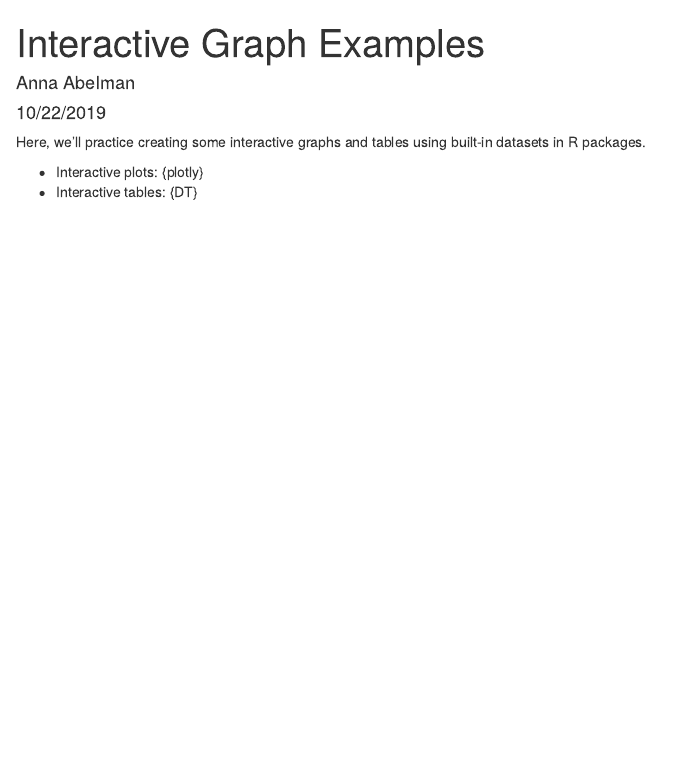
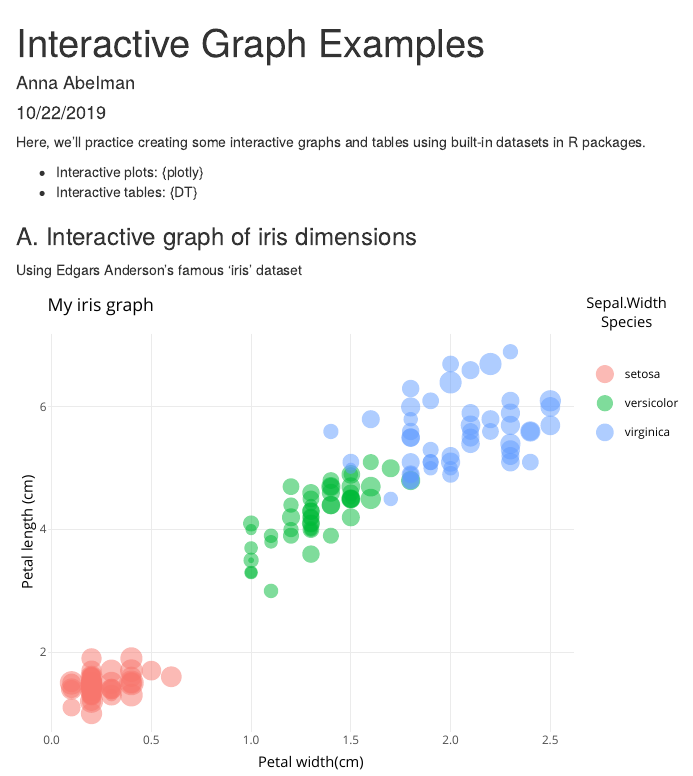
Before and after one commit to annaabelman/esm206-lab4-part2-aa, an R Markdown document (interactive_examples.Rmd): the page in a window 1100 px wide, from its top. The pictures show the output file interactive_examples.html that the author committed with the source, opened offline.

Commit message:
added interactive iris graph with plotly

````diff
--- a/interactive_examples.Rmd
+++ b/interactive_examples.Rmd
@@ -13,3 +13,6 @@
 
 - Interactive plots: {plotly}
 - Interactive tables: {DT}
+
+
+```{r, include = FALSE}
@@ -15,0 +22,21 @@
+library(DT)
+```
+
+### A. Interactive graph of iris dimensions
+
+Using Edgars Anderson's famous 'iris' dataset
+
+```{r, echo = FALSE}
+
+iris_graph <- ggplot(data = iris, aes(x = Petal.Width, y = Petal.Length))+
+  geom_point(aes(size = Sepal.Width,
+                 color = Species),
+             alpha = 0.5)+
+  theme_minimal()+
+  labs(x = "Petal width(cm)", y = "Petal length (cm)", title = "My iris graph")
+
+#iris_graph
+
+ggplotly(iris_graph)
+
+```
````
Also changed, not shown: interactive_examples.html, interactive_examples.Rmd (3 more changed lines).
